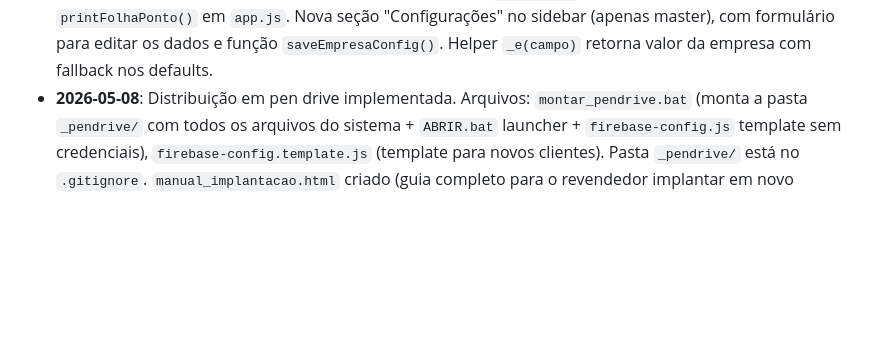
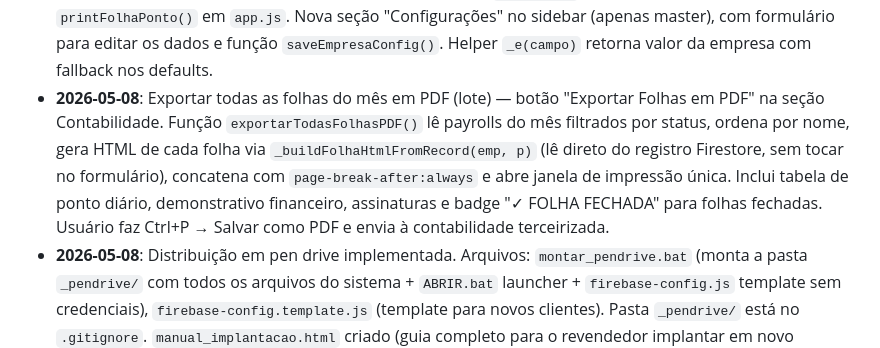
Before and after one commit to zett-romao/drg-sistema, a Markdown page: CLAUDE.md, the part around the change. Drawn GitHub-style; blank space fills up the shorter version.

Commit message:
docs: registra exportação em PDF lote no CLAUDE.md
Co-Authored-By: Claude Sonnet 4.6 <noreply@anthropic.com>

```diff
--- a/CLAUDE.md
+++ b/CLAUDE.md
@@ -254,6 +254,7 @@ git push origin main
 - **2026-05-07**: Tabela de Colaboradores — colunas dinâmicas: quando filtro "Lic. Maternidade" está ativo, colunas Admissão e CPF são substituídas por "Início Licença" e "Prev. Retorno" com datas em destaque rosa (#C2185B).
 - **2026-05-07**: Campos de data na Licença Maternidade — opção "Licença Maternidade" só aparece no select de status ao **editar** (não ao criar novo). Ao selecionar, exibe campos "Início da Licença" e "Previsão de Retorno", salvos como `licencaMaternidadeInicio` e `licencaMaternidadeTermino`.
 - **2026-05-07**: Dados da empresa configuráveis via Firestore — novo documento `configuracoes/empresa` com campos `nomeEmpresa`, `cnpj`, `descricao`, `subdesc`, `logoUrl`. Carregados em `init()` via `loadEmpresaConfig()`, aplicados a todos os elementos do DOM por `applyEmpresaConfig()`. Substituem todos os textos hardcoded "D.R. Global Multi Services" em `index.html` (15+ lugares com IDs) e em `printFolhaPonto()` em `app.js`. Nova seção "Configurações" no sidebar (apenas master), com formulário para editar os dados e função `saveEmpresaConfig()`. Helper `_e(campo)` retorna valor da empresa com fallback nos defaults.
+- **2026-05-08**: Exportar todas as folhas do mês em PDF (lote) — botão "Exportar Folhas em PDF" na seção Contabilidade. Função `exportarTodasFolhasPDF()` lê payrolls do mês filtrados por status, ordena por nome, gera HTML de cada folha via `_buildFolhaHtmlFromRecord(emp, p)` (lê direto do registro Firestore, sem tocar no formulário), concatena com `page-break-after:always` e abre janela de impressão única. Inclui tabela de ponto diário, demonstrativo financeiro, assinaturas e badge "✓ FOLHA FECHADA" para folhas fechadas. Usuário faz Ctrl+P → Salvar como PDF e envia à contabilidade terceirizada.
 - **2026-05-08**: Distribuição em pen drive implementada. Arquivos: `montar_pendrive.bat` (monta a pasta `_pendrive/` com todos os arquivos do sistema + `ABRIR.bat` launcher + `firebase-config.js` template sem credenciais), `firebase-config.template.js` (template para novos clientes). Pasta `_pendrive/` está no `.gitignore`. `manual_implantacao.html` criado (guia completo para o revendedor implantar em novo cliente). Manuais master/gestor atualizados para v9.0 com seção Configurações da Empresa. Manuais em `../Manuais/Manuais_DRG_Port/` (fora do repo git).
 
 ---
```
